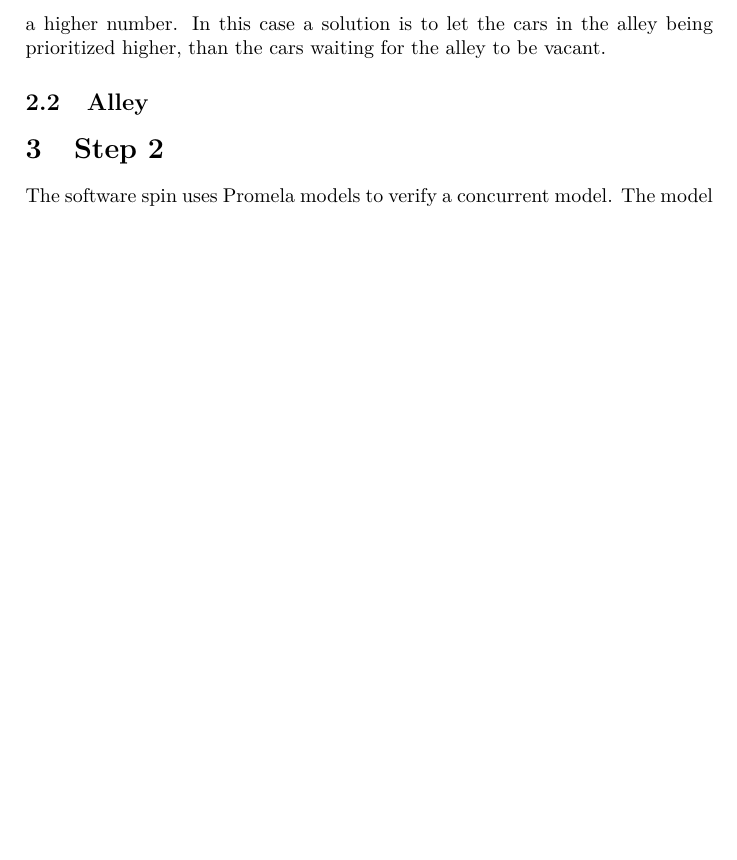
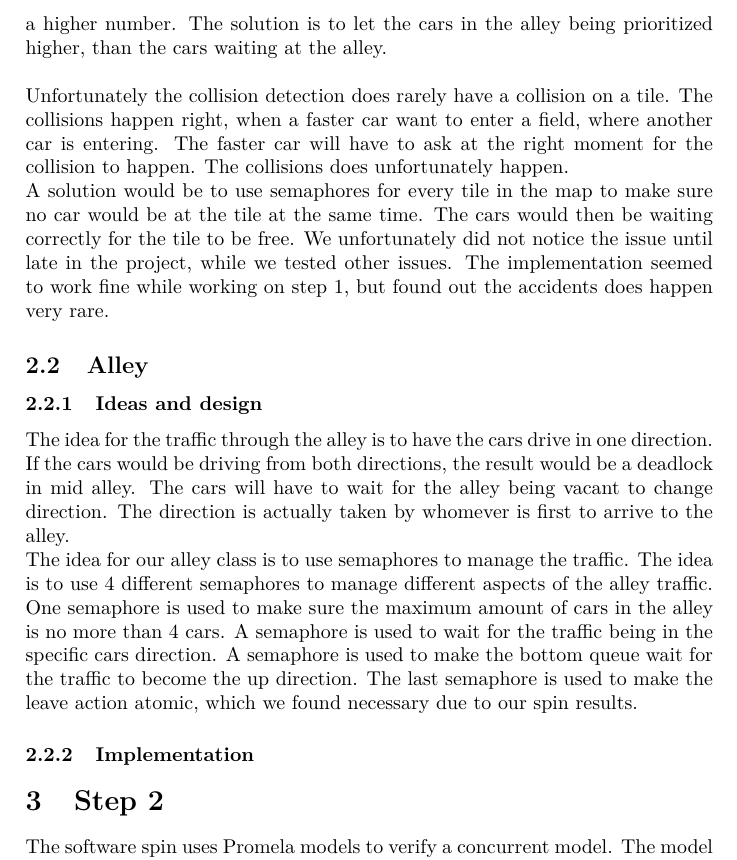
Before and after one commit to RambowKris/ConcurrentProgramming, a LaTeX document (Report/main.tex, which reads Report/sections/step1.tex): part of page 5 of 14 before the commit and part of page 5 of 15 after it, cut so that both start at the same text, the shorter picture padded with empty space. Compiled offline with pdfLaTeX.

Commit message:
Written a part on alley in step 1

```diff
--- a/Report/sections/step1.tex
+++ b/Report/sections/step1.tex
@@ -29,6 +29,17 @@ The idea behind avoiding collision is that the cars can not move, if another car
 The other case where two cars want to enter same field, can cause a deadlock with both cars waiting for the other car to move. A solution to the deadlock situation is to have a way to let one of the cars drive on some condition. The condition we have chosen is to let the cars with the highest number advance. The condition will have to be unique, because otherwise the cars will collide. The condition is unique, since no cars have the same number.
 \\
 
-One problem with the solution is, when the cars are driving through the alley a direction will stop. The cars driving up the alley will stop for the cars with a higher number. In this case a solution is to let the cars in the alley being prioritized higher, than the cars waiting for the alley to be vacant.
+One problem with the solution is, when the cars are driving through the alley a direction will stop. The cars driving up the alley will stop for the cars with a higher number. The solution is to let the cars in the alley being prioritized higher, than the cars waiting at the alley.
+\\
+
+Unfortunately the collision detection does rarely have a collision on a tile. The collisions happen right, when a faster car want to enter a field, where another car is entering. The faster car will have to ask at the right moment for the collision to happen. The collisions does unfortunately happen.
+
+A solution would be to use semaphores for every tile in the map to make sure no car would be at the tile at the same time. The cars would then be waiting correctly for the tile to be free. We unfortunately did not notice the issue until late in the project, while we tested other issues. The implementation seemed to work fine while working on step 1, but found out the accidents does happen very rare.
 
 \subsection{Alley}
+\subsubsection{Ideas and design}
+The idea for the traffic through the alley is to have the cars drive in one direction. If the cars would be driving from both directions, the result would be a deadlock in mid alley. The cars will have to wait for the alley being vacant to change direction. The direction is actually taken by whomever is first to arrive to the alley.
+
+The idea for our alley class is to use semaphores to manage the traffic. The idea is to use 4 different semaphores to manage different aspects of the alley traffic. One semaphore is used to make sure the maximum amount of cars in the alley is no more than 4 cars. A semaphore is used to wait for the traffic being in the specific cars direction. A semaphore is used to make the bottom queue wait for the traffic to become the up direction. The last semaphore is used to make the leave action atomic, which we found necessary due to our spin results.
+
+\subsubsection{Implementation}
```
Also changed, not shown: Report/sections/appendix.tex (+1 -1 lines), Report/main.pdf, 1 other file.
